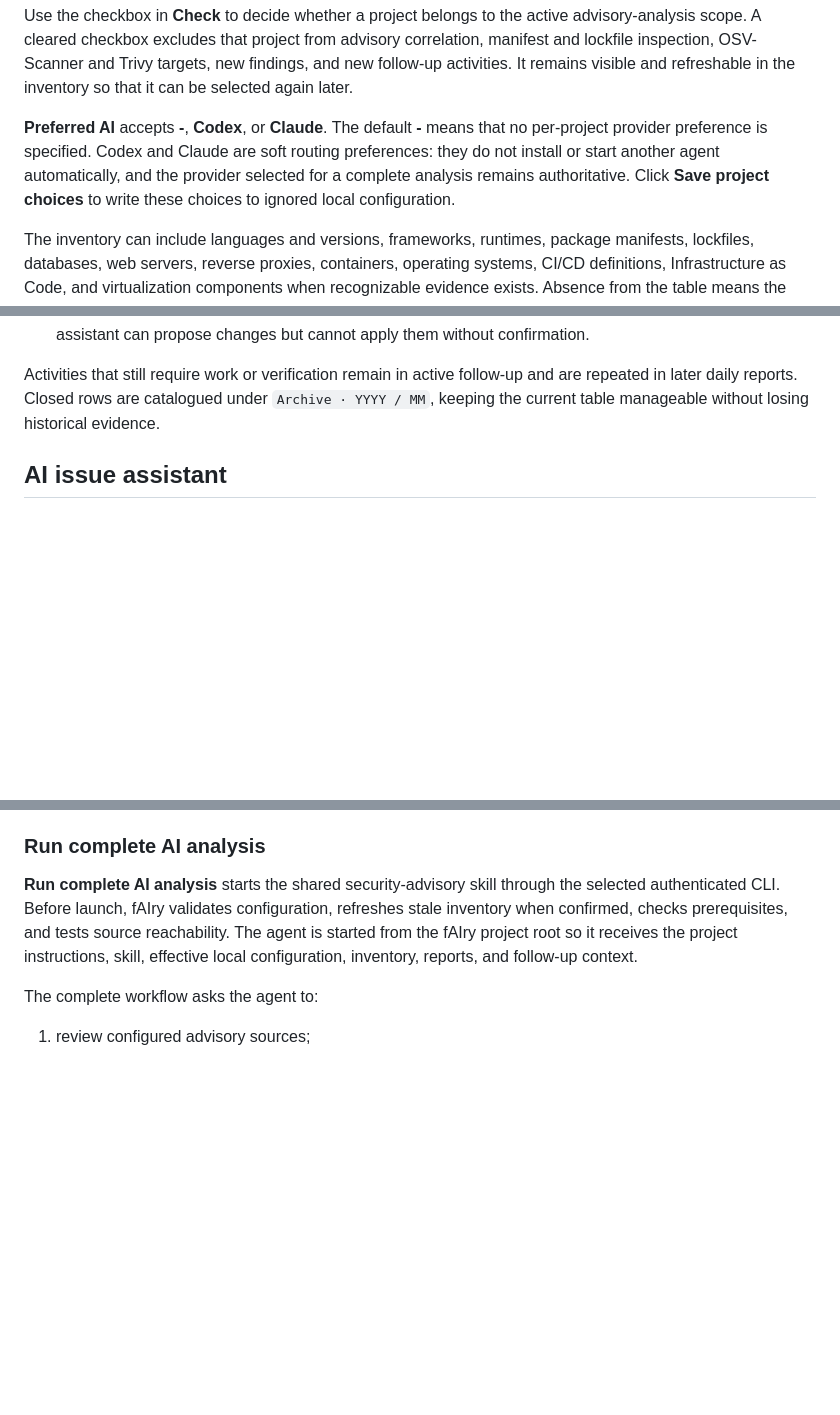
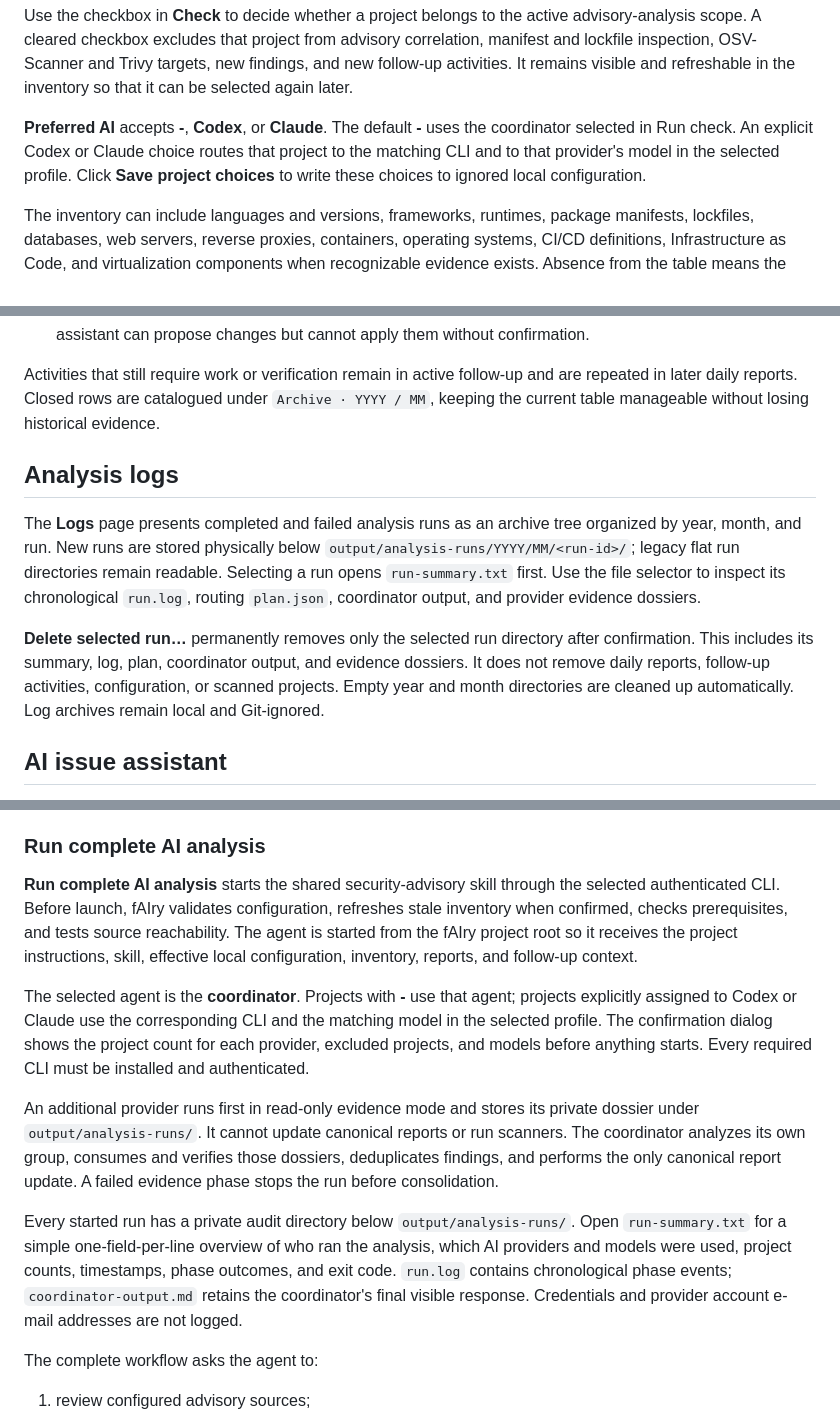
Before and after one commit to mecio/fairy-security-advisory, a Markdown page: docs/gui-user-guide.md, 3 parts joined by grey strips. GitHub-like rendering; blank space fills up the shorter version.

```diff
--- a/docs/gui-user-guide.md
+++ b/docs/gui-user-guide.md
@@ -304,11 +305,11 @@ correlation, manifest and lockfile inspection, OSV-Scanner and Trivy targets,
 new findings, and new follow-up activities. It remains visible and refreshable
 in the inventory so that it can be selected again later.
 
-**Preferred AI** accepts **-**, **Codex**, or **Claude**. The default **-** means
-that no per-project provider preference is specified. Codex and Claude are soft
-routing preferences: they do not install or start another agent automatically,
-and the provider selected for a complete analysis remains authoritative. Click
-**Save project choices** to write these choices to ignored local configuration.
+**Preferred AI** accepts **-**, **Codex**, or **Claude**. The default **-** uses
+the coordinator selected in Run check. An explicit Codex or Claude choice
+routes that project to the matching CLI and to that provider's model in the
+selected profile. Click **Save project choices** to write these choices to
+ignored local configuration.
 
 The inventory can include languages and versions, frameworks, runtimes,
 package manifests, lockfiles, databases, web servers, reverse proxies,
@@ -375,6 +376,21 @@ Activities that still require work or verification remain in active follow-up
 and are repeated in later daily reports. Closed rows are catalogued under
 `Archive · YYYY / MM`, keeping the current table manageable without losing
 historical evidence.
+
+## Analysis logs
+
+The **Logs** page presents completed and failed analysis runs as an archive tree
+organized by year, month, and run. New runs are stored physically below
+`output/analysis-runs/YYYY/MM/<run-id>/`; legacy flat run directories remain
+readable. Selecting a run opens `run-summary.txt` first. Use the file selector
+to inspect its chronological `run.log`, routing `plan.json`, coordinator output,
+and provider evidence dossiers.
+
+**Delete selected run…** permanently removes only the selected run directory
+after confirmation. This includes its summary, log, plan, coordinator output,
+and evidence dossiers. It does not remove daily reports, follow-up activities,
+configuration, or scanned projects. Empty year and month directories are
+cleaned up automatically. Log archives remain local and Git-ignored.
 
 ## AI issue assistant
 
@@ -455,6 +471,25 @@ refreshes stale inventory when confirmed, checks prerequisites, and tests source
 reachability. The agent is started from the fAIry project root so it receives
 the project instructions, skill, effective local configuration, inventory,
 reports, and follow-up context.
+
+The selected agent is the **coordinator**. Projects with **-** use that agent;
+projects explicitly assigned to Codex or Claude use the corresponding CLI and
+the matching model in the selected profile. The confirmation dialog shows the
+project count for each provider, excluded projects, and models before anything
+starts. Every required CLI must be installed and authenticated.
+
+An additional provider runs first in read-only evidence mode and stores its
+private dossier under `output/analysis-runs/`. It cannot update canonical
+reports or run scanners. The coordinator analyzes its own group, consumes and
+verifies those dossiers, deduplicates findings, and performs the only canonical
+report update. A failed evidence phase stops the run before consolidation.
+
+Every started run has a private audit directory below `output/analysis-runs/`.
+Open `run-summary.txt` for a simple one-field-per-line overview of who ran the
+analysis, which AI providers and models were used, project counts, timestamps,
+phase outcomes, and exit code. `run.log` contains chronological phase events;
+`coordinator-output.md` retains the coordinator's final visible response.
+Credentials and provider account e-mail addresses are not logged.
 
 The complete workflow asks the agent to:
 
```
Also changed, not shown: other parts of docs/gui-user-guide.md (+1 -0 lines), CHANGELOG.md (+8 -2 lines), README.md (+41 -10 lines), docs/assets/fairy-security-advisory-dashboard.png, docs/assets/fairy-security-advisory-followup.png, 13 other files.
